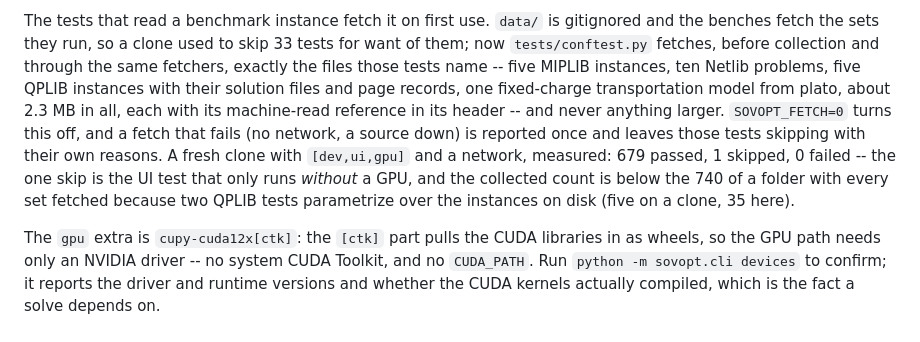
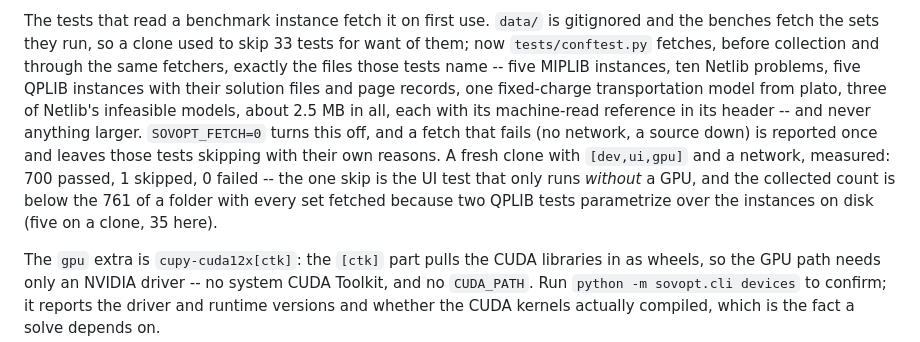
Before and after one commit to manabsen006-a11y/Sovereign-MOE, a Markdown page: README.md, the part around the change. Drawn GitHub-style.

Commit message:
Update the quick start's fresh-clone count after the second campaign's tests
A clone of 1d59228 with pip install -e ".[dev,ui,gpu]" and a network,
measured: the hook fetches five sets now (three of Netlib's infeasible
models joined the list, 2.5 MB in all) and the suite is 700 passed, 1
skipped, 0 failed, from 679 -- the 21 tests the campaign added, less
none. The one skip is still the UI test that runs only without a GPU;
the one warning is starlette's own.

Co-Authored-By: Claude Opus 5 <noreply@anthropic.com>

```diff
--- a/README.md
+++ b/README.md
@@ -238,15 +238,16 @@ skip 33 tests for want of them; now `tests/conftest.py` fetches, before
 collection and through the same fetchers, exactly the files those tests
 name -- five MIPLIB instances, ten Netlib problems, five QPLIB instances
 with their solution files and page records, one fixed-charge
-transportation model from plato, about 2.3 MB in all, each with its
-machine-read reference in its header -- and never anything larger.
-`SOVOPT_FETCH=0` turns this off, and a fetch that fails (no network, a
-source down) is reported once and leaves those tests skipping with their
-own reasons. A fresh clone with `[dev,ui,gpu]` and a network, measured:
-679 passed, 1 skipped, 0 failed -- the one skip is the UI test that only
-runs *without* a GPU, and the collected count is below the 740 of a
-folder with every set fetched because two QPLIB tests parametrize over
-the instances on disk (five on a clone, 35 here).
+transportation model from plato, three of Netlib's infeasible models,
+about 2.5 MB in all, each with its machine-read reference in its header
+-- and never anything larger. `SOVOPT_FETCH=0` turns this off, and a
+fetch that fails (no network, a source down) is reported once and leaves
+those tests skipping with their own reasons. A fresh clone with
+`[dev,ui,gpu]` and a network, measured: 700 passed, 1 skipped, 0 failed
+-- the one skip is the UI test that only runs *without* a GPU, and the
+collected count is below the 761 of a folder with every set fetched
+because two QPLIB tests parametrize over the instances on disk (five on
+a clone, 35 here).
 
 The `gpu` extra is `cupy-cuda12x[ctk]`: the `[ctk]` part pulls the CUDA
 libraries in as wheels, so the GPU path needs only an NVIDIA driver -- no
```
